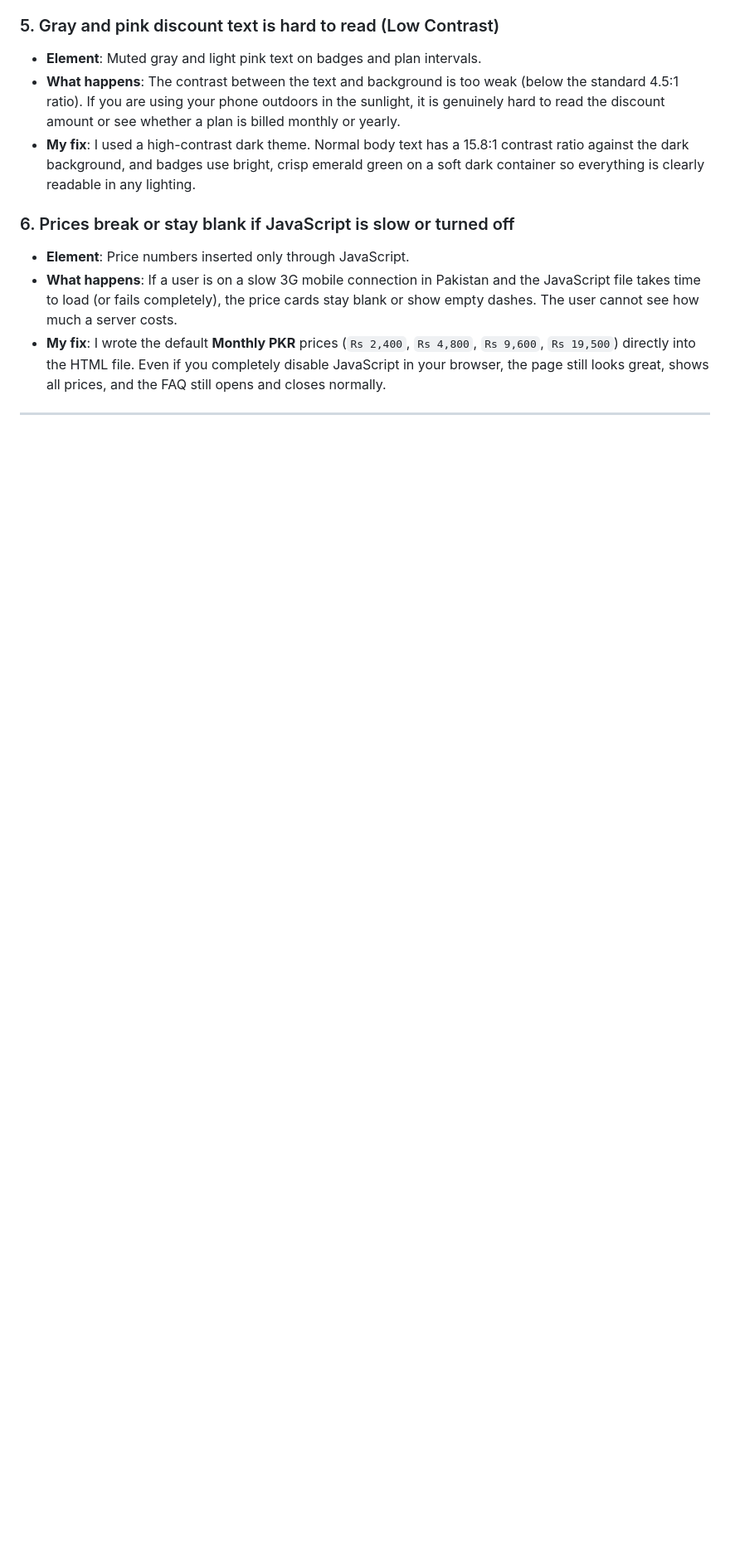
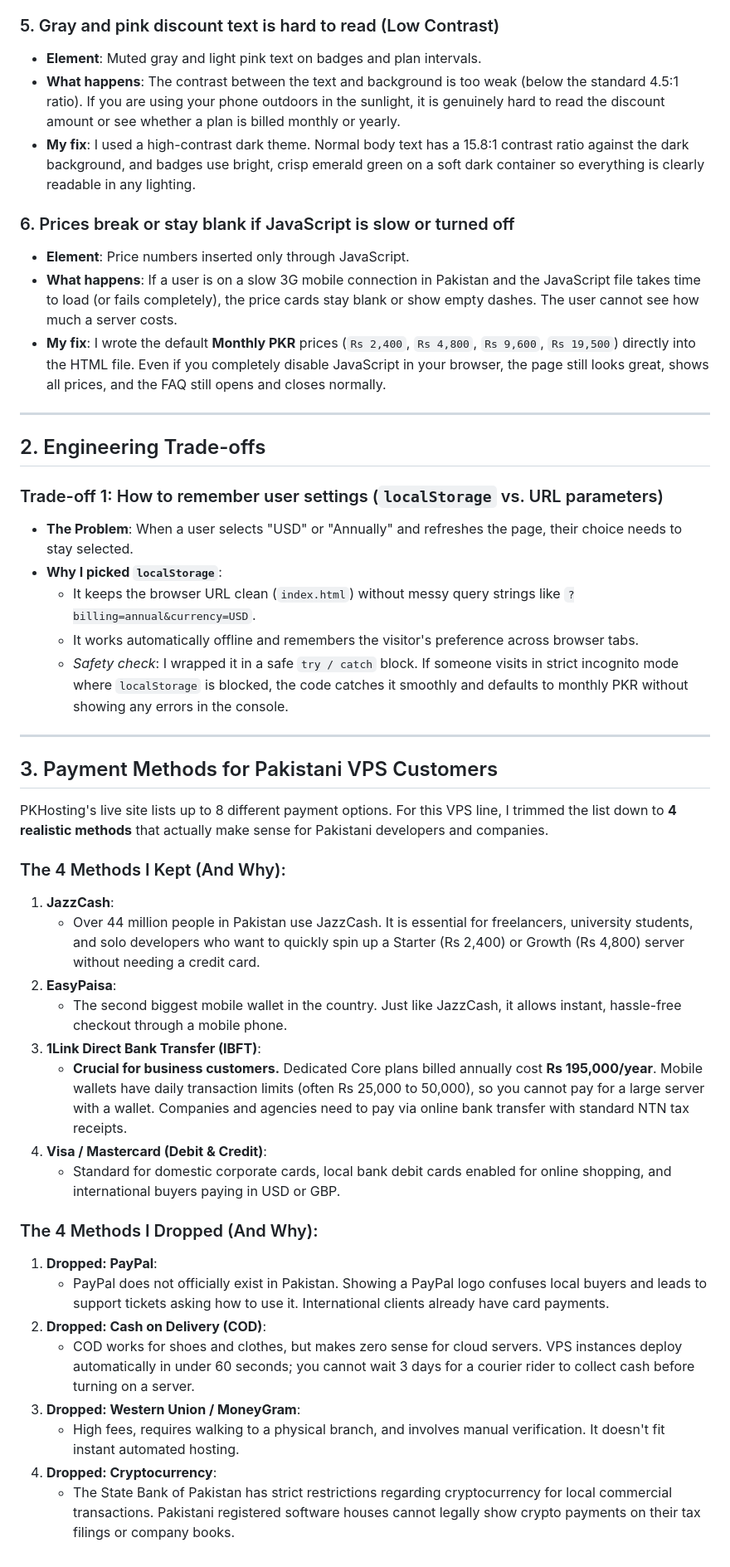
Before and after one commit to msubhank/PKHosting-VPS-Hosting-TechAbout, a Markdown page: NOTES.md, the part around the change. Shown at 83% size. GitHub-like rendering; blank space fills up the shorter version.

Commit message:
docs: add human-readable audit notes on PKHosting live site and payment trade-offs

```diff
--- a/NOTES.md
+++ b/NOTES.md
@@ -39,3 +39,38 @@ Here are six specific elements from the live site, what happens when a user enco
 * **My fix**: I wrote the default **Monthly PKR** prices (`Rs 2,400`, `Rs 4,800`, `Rs 9,600`, `Rs 19,500`) directly into the HTML file. Even if you completely disable JavaScript in your browser, the page still looks great, shows all prices, and the FAQ still opens and closes normally.
 
 ---
+
+## 2. Engineering Trade-offs
+
+### Trade-off 1: How to remember user settings (`localStorage` vs. URL parameters)
+* **The Problem**: When a user selects "USD" or "Annually" and refreshes the page, their choice needs to stay selected.
+* **Why I picked `localStorage`**:
+  * It keeps the browser URL clean (`index.html`) without messy query strings like `?billing=annual&currency=USD`.
+  * It works automatically offline and remembers the visitor's preference across browser tabs.
+  * *Safety check*: I wrapped it in a safe `try / catch` block. If someone visits in strict incognito mode where `localStorage` is blocked, the code catches it smoothly and defaults to monthly PKR without showing any errors in the console.
+
+---
+
+## 3. Payment Methods for Pakistani VPS Customers
+
+PKHosting's live site lists up to 8 different payment options. For this VPS line, I trimmed the list down to **4 realistic methods** that actually make sense for Pakistani developers and companies.
+
+### The 4 Methods I Kept (And Why):
+1. **JazzCash**:
+   * Over 44 million people in Pakistan use JazzCash. It is essential for freelancers, university students, and solo developers who want to quickly spin up a Starter (Rs 2,400) or Growth (Rs 4,800) server without needing a credit card.
+2. **EasyPaisa**:
+   * The second biggest mobile wallet in the country. Just like JazzCash, it allows instant, hassle-free checkout through a mobile phone.
+3. **1Link Direct Bank Transfer (IBFT)**:
+   * **Crucial for business customers.** Dedicated Core plans billed annually cost **Rs 195,000/year**. Mobile wallets have daily transaction limits (often Rs 25,000 to 50,000), so you cannot pay for a large server with a wallet. Companies and agencies need to pay via online bank transfer with standard NTN tax receipts.
+4. **Visa / Mastercard (Debit & Credit)**:
+   * Standard for domestic corporate cards, local bank debit cards enabled for online shopping, and international buyers paying in USD or GBP.
+
+### The 4 Methods I Dropped (And Why):
+1. **Dropped: PayPal**:
+   * PayPal does not officially exist in Pakistan. Showing a PayPal logo confuses local buyers and leads to support tickets asking how to use it. International clients already have card payments.
+2. **Dropped: Cash on Delivery (COD)**:
+   * COD works for shoes and clothes, but makes zero sense for cloud servers. VPS instances deploy automatically in under 60 seconds; you cannot wait 3 days for a courier rider to collect cash before turning on a server.
+3. **Dropped: Western Union / MoneyGram**:
+   * High fees, requires walking to a physical branch, and involves manual verification. It doesn't fit instant automated hosting.
+4. **Dropped: Cryptocurrency**:
+   * The State Bank of Pakistan has strict restrictions regarding cryptocurrency for local commercial transactions. Pakistani registered software houses cannot legally show crypto payments on their tax filings or company books.
```
